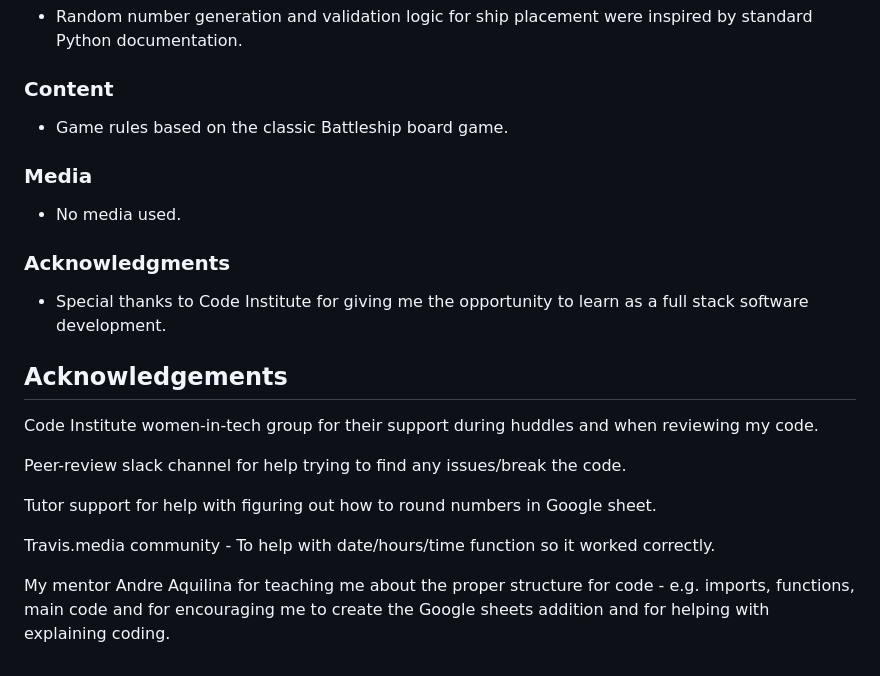
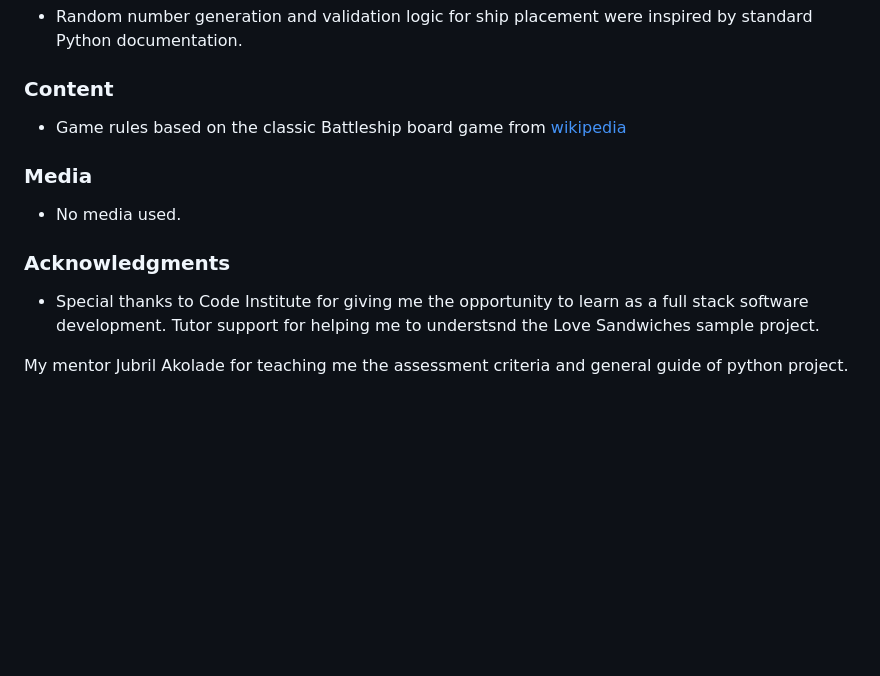
Before and after one commit to yohannes2025/project3, a Markdown page: README.md, the part around the change. Drawn GitHub-style; blank space fills up the shorter version.

```diff
--- a/README.md
+++ b/README.md
@@ -359,23 +359,15 @@ The following bugs are tracked and handled, invalid input, out-of-bounds cooedin
 - Random number generation and validation logic for ship placement were inspired by standard Python documentation.
 
 ### Content
-- Game rules based on the classic Battleship board game.
+- Game rules based on the classic Battleship board game from [wikipedia ](https://en.wikipedia.org/wiki/Battleship)
 
 ### Media
 - No media used.
 
 ### Acknowledgments
 - Special thanks to Code Institute for giving me the opportunity to learn as a full stack software development.
+Tutor support for helping me to understsnd the Love Sandwiches sample project.
 
 
-## Acknowledgements
 
-Code Institute women-in-tech group for their support during huddles and when reviewing my code.
-
-Peer-review slack channel for help trying to find any issues/break the code.
-
-Tutor support for help with figuring out how to round numbers in Google sheet.
-
-Travis.media community - To help with date/hours/time function so it worked correctly.
-
-My mentor Andre Aquilina for teaching me about the proper structure for code - e.g. imports, functions, main code and for encouraging me to create the Google sheets addition and for helping with explaining coding.
+My mentor Jubril Akolade for teaching me the assessment criteria and general guide of python project.
```
